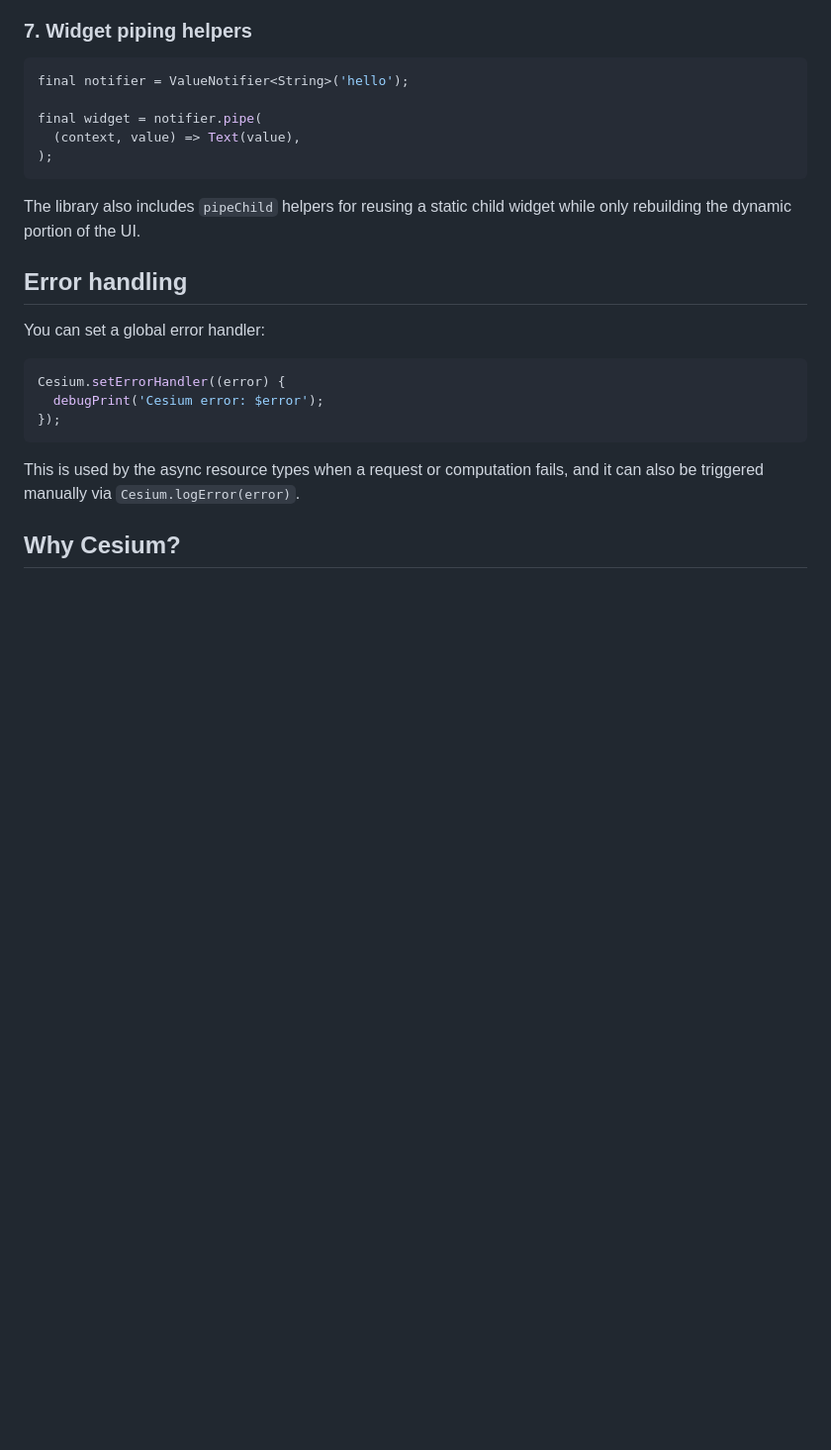
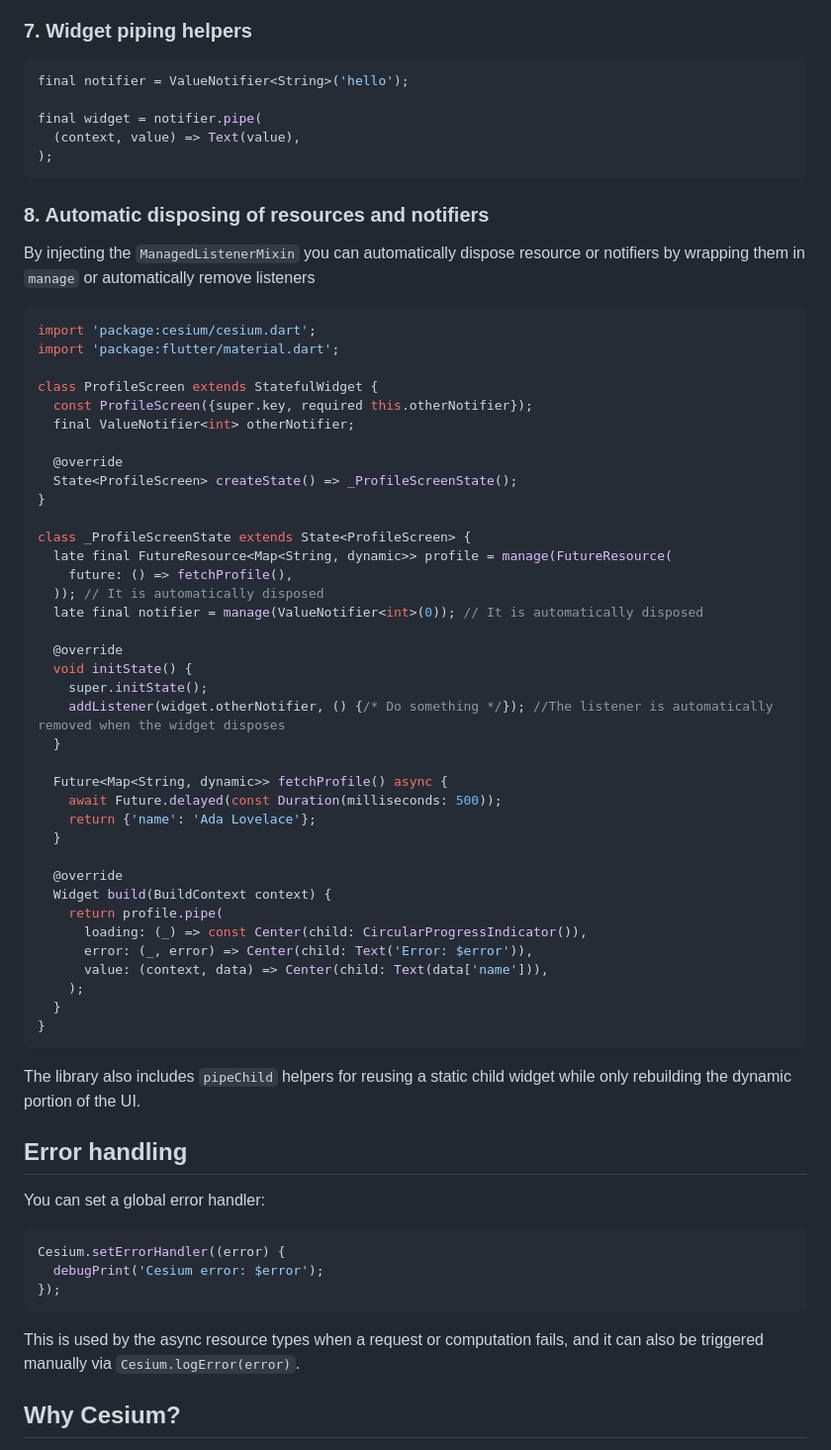
Before and after one commit to Youssef-Mahmoud-M/cesium, a Markdown page: README.md, the part around one of its changes. Shown at 99% size. Rendered like a GitHub page; blank space fills up the shorter version.

Commit message:
Added ManagedListenerMixin examples to readme

````diff
--- a/README.md
+++ b/README.md
@@ -260,6 +254,49 @@ final widget = notifier.pipe(
 );
 ```
 
+### 8. Automatic disposing of resources and notifiers
+By injecting the `ManagedListenerMixin` you can automatically dispose resource or notifiers by wrapping them in `manage` or automatically remove listeners
+
+```dart
+import 'package:cesium/cesium.dart';
+import 'package:flutter/material.dart';
+
+class ProfileScreen extends StatefulWidget {
+  const ProfileScreen({super.key, required this.otherNotifier});
+  final ValueNotifier<int> otherNotifier;
+
+  @override
+  State<ProfileScreen> createState() => _ProfileScreenState();
+}
+
+class _ProfileScreenState extends State<ProfileScreen> {
+  late final FutureResource<Map<String, dynamic>> profile = manage(FutureResource(
+    future: () => fetchProfile(),
+  )); // It is automatically disposed
+  late final notifier = manage(ValueNotifier<int>(0)); // It is automatically disposed
+
+  @override
+  void initState() {
+    super.initState();
+    addListener(widget.otherNotifier, () {/* Do something */}); //The listener is automatically removed when the widget disposes
+  }
+
+  Future<Map<String, dynamic>> fetchProfile() async {
+    await Future.delayed(const Duration(milliseconds: 500));
+    return {'name': 'Ada Lovelace'};
+  }
+
+  @override
+  Widget build(BuildContext context) {
+    return profile.pipe(
+      loading: (_) => const Center(child: CircularProgressIndicator()),
+      error: (_, error) => Center(child: Text('Error: $error')),
+      value: (context, data) => Center(child: Text(data['name'])),
+    );
+  }
+}
+```
+
 The library also includes `pipeChild` helpers for reusing a static child widget while only rebuilding the dynamic portion of the UI.
 
 ## Error handling
````
Also changed, not shown: other parts of README.md (+2 -8 lines), GUIDE.md (+1 -1 lines).
